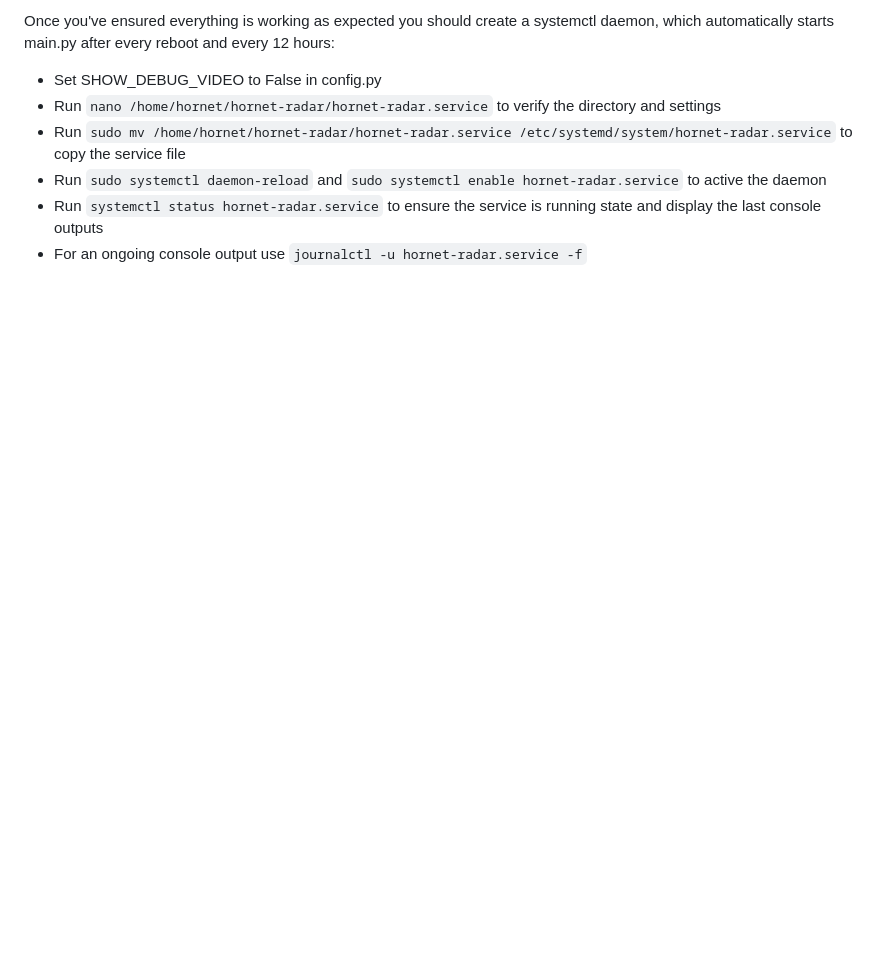
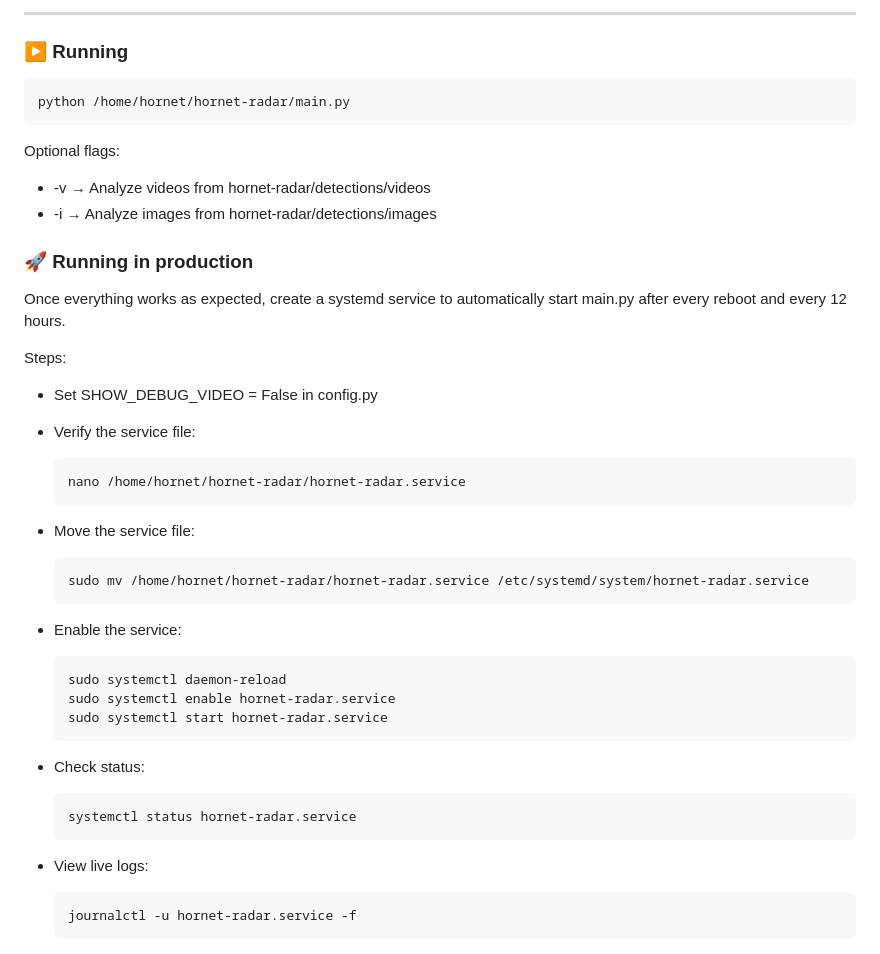
Before and after one commit to KarstenMS/hornet-radar, a Markdown page: README.md, the part around one of its changes. Drawn GitHub-style; blank space fills up the shorter version.

````diff
--- a/README.md
+++ b/README.md
@@ -59,8 +75,42 @@ Use the -v switch to analyse videos from hornet-radar/detections/videos or -i fo
 
-Once you've ensured everything is working as expected you should create a systemctl daemon, which automatically starts main.py after every reboot and every 12 hours:
-- Set SHOW_DEBUG_VIDEO to False in config.py
-- Run `nano /home/hornet/hornet-radar/hornet-radar.service` to verify the directory and settings
-- Run `sudo mv /home/hornet/hornet-radar/hornet-radar.service /etc/systemd/system/hornet-radar.service` to copy the service file
-- Run `sudo systemctl daemon-reload` and `sudo systemctl enable hornet-radar.service` to active the daemon
-- Run `systemctl status hornet-radar.service` to ensure the service is running state and display the last console outputs
-- For an ongoing console output use `journalctl -u hornet-radar.service -f`
+---
+
+### ▶️ Running
+
+```bash
+python /home/hornet/hornet-radar/main.py
+```
+Optional flags:
+
+- -v → Analyze videos from hornet-radar/detections/videos
+- -i → Analyze images from hornet-radar/detections/images
+
+### 🚀 Running in production
+
+Once everything works as expected, create a systemd service to automatically start main.py after every reboot and every 12 hours.
+
+Steps:
+- Set SHOW_DEBUG_VIDEO = False in config.py
+- Verify the service file:
+  ```bash
+  nano /home/hornet/hornet-radar/hornet-radar.service
+  ```
+- Move the service file:
+  ```bash
+  sudo mv /home/hornet/hornet-radar/hornet-radar.service /etc/systemd/system/hornet-radar.service
+  ```
+- Enable the service:
+  ```bash
+  sudo systemctl daemon-reload
+  sudo systemctl enable hornet-radar.service
+  sudo systemctl start hornet-radar.service
+  ```
+
+- Check status:
+  ```bash
+  systemctl status hornet-radar.service
+  ```
+- View live logs:
+  ```bash
+  journalctl -u hornet-radar.service -f
+  ```
````
Also changed, not shown: other parts of README.md (+57 -41 lines).
